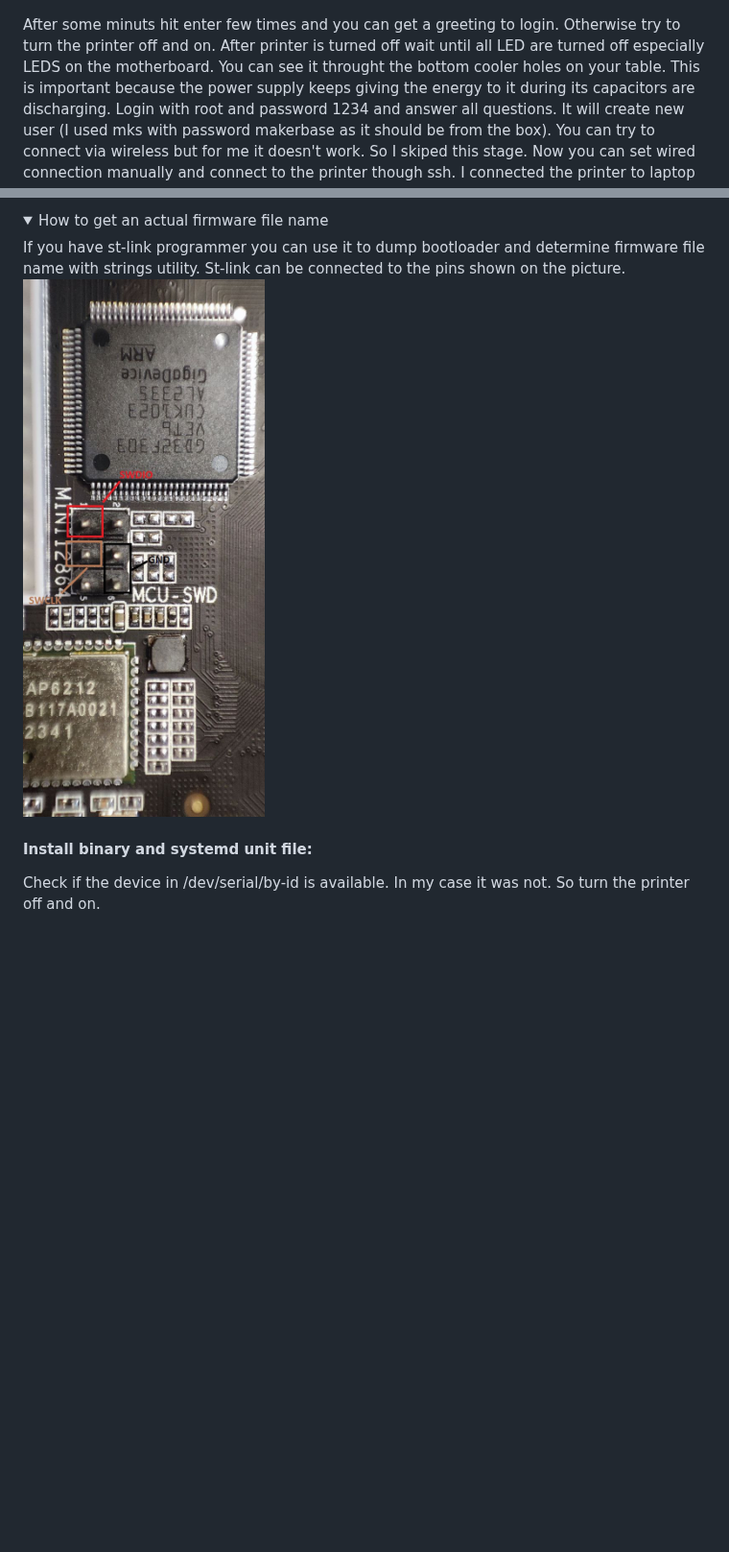
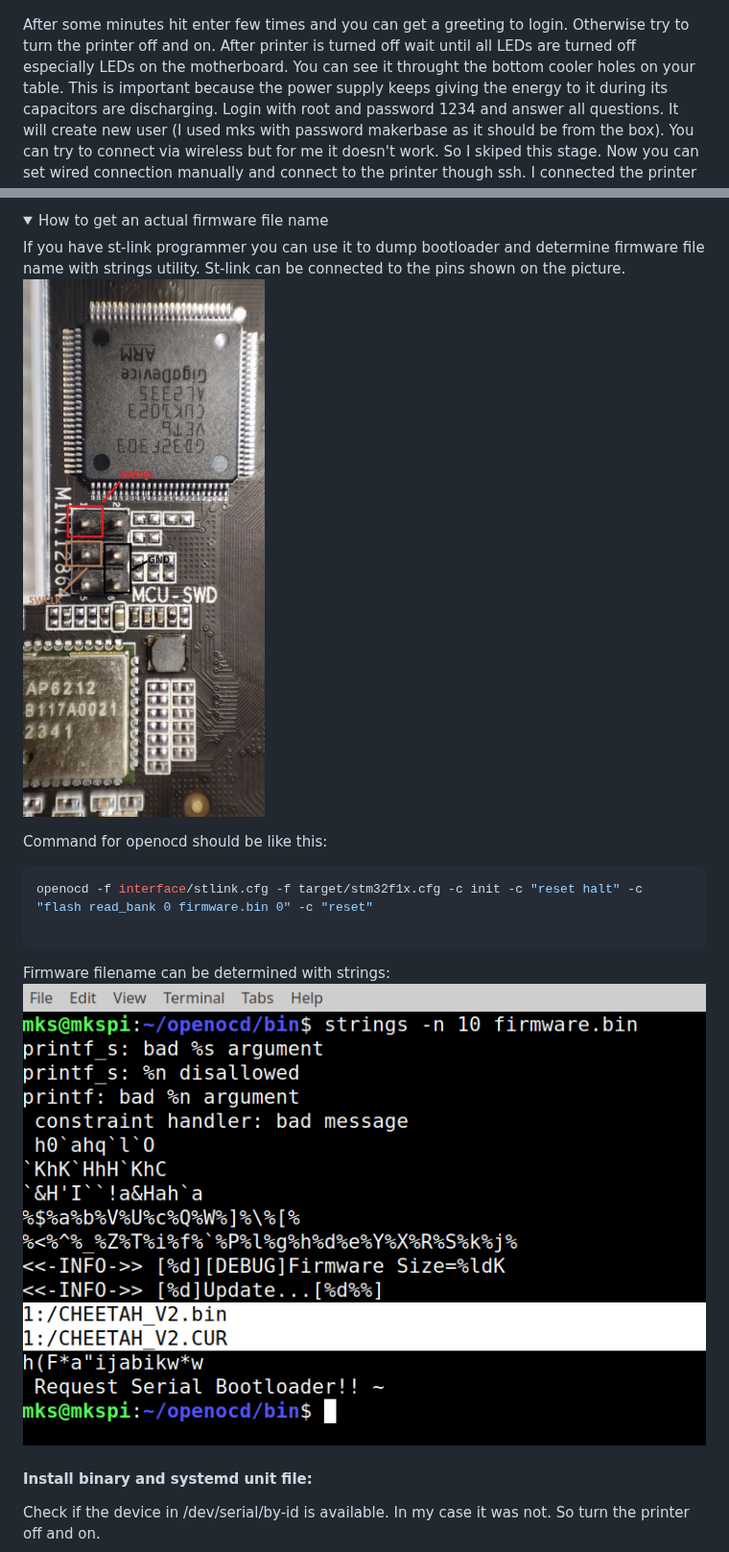
Before and after one commit to Lebensgefahr/kingroon_kp3s_pro_v2, a Markdown page: README.md, 2 parts joined by grey strips. Shown at 96% size. GitHub-like rendering; pictures changed too: pictures/firmware_filename.png (added); folded sections open; blank space fills up the shorter version.

Commit message:
How to get firmware filename for mcu based on MB with openocd

````diff
--- a/README.md
+++ b/README.md
@@ -168,8 +168,8 @@ minicom -b 115200 -D /dev/ttyUSB0
 If everything is go as it should be you can see something like this in a terminal window:
 ![Console output](./pictures/serial_console_layout_1.png)
 
-After some minuts hit enter few times and you can get a greeting to login. Otherwise try to turn the printer off and on.
-After printer is turned off wait until all LED are turned off especially LEDS on the motherboard.
+After some minutes hit enter few times and you can get a greeting to login. Otherwise try to turn the printer off and on.
+After printer is turned off wait until all LEDs are turned off especially LEDs on the motherboard.
 You can see it throught the bottom cooler holes on your table.
 This is important because the power supply keeps giving the energy to it during its capacitors are discharging.
 Login with root and password 1234 and answer all questions.
@@ -464,7 +464,17 @@ Put SD card into printer card slot turn it off and on.
   If you have st-link programmer you can use it to dump bootloader and determine firmware file name with strings utility.
   St-link can be connected to the pins shown on the picture.
 
-  ![Select compiling options](./pictures/cheetah_v2_swd_pins.jpg)
+  ![SWD pins](./pictures/cheetah_v2_swd_pins.jpg)
+
+Command for openocd should be like this:
+
+```bash
+openocd -f interface/stlink.cfg -f target/stm32f1x.cfg -c init -c "reset halt" -c "flash read_bank 0 firmware.bin 0" -c "reset"
+
+```
+Firmware filename can be determined with strings:
+  ![Firmware name](./pictures/firmware_filename.png)
+
 </details>
 
 #### Install binary and systemd unit file:
````
